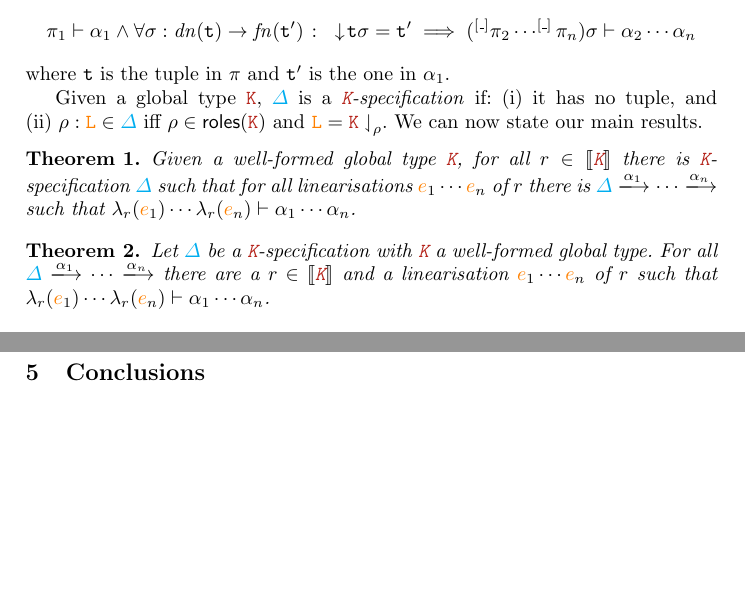
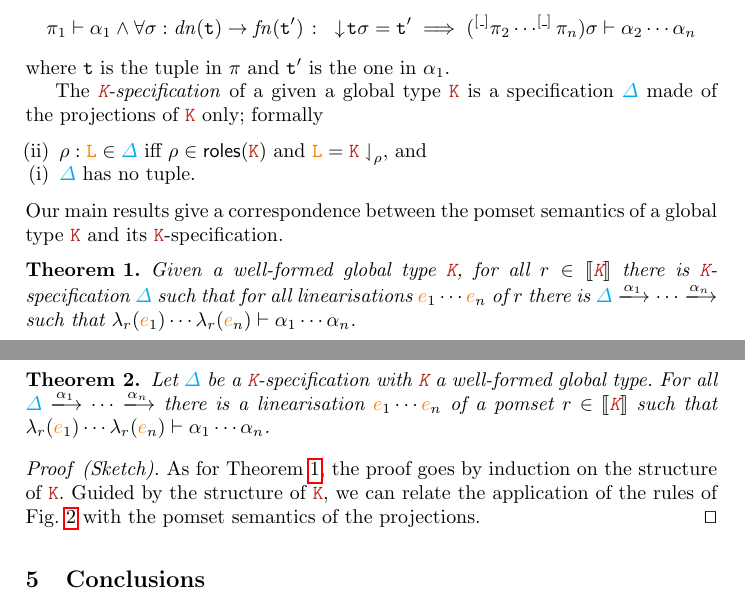
Before and after one commit to emiiliotuosto/RdN, a LaTeX paper (main.tex, which reads correspondence.tex): two parts of pages 18 and 19 of 21, joined at a grey line, cut so that both start at the same text, the shorter picture padded with empty space. Compiled offline with pdfLaTeX.

Commit message:
proof sketches

```diff
--- a/correspondence.tex
+++ b/correspondence.tex
@@ -97,12 +97,16 @@ $n > 1$ and
 \]
 where $\atuple$ is the tuple in $\alabel[]$ and $\atuple'$ is the one in $\alpha_1$.
 
-Given a global type $\aK$, $\envmv$ is a \emph{$\aK$-specification} if:
-(i)~it has no tuple, and
-(ii)~$\arole : \aL \in \envmv$ iff $\arole \in \roles{\aK}$ and
-$\aL = \proj[@][@][\ ]$.
+The \emph{$\aK$-specification} of a given a global type $\aK$ is a
+specification $\envmv$ made of the projections of $\aK$ only; formally
+\begin{itemize}
+\item[(ii)] $\arole : \aL \in \envmv$ iff $\arole \in \roles{\aK}$ and
+  $\aL = \proj[@][@][\ ]$, and
+\item[(i)] $\envmv$ has no tuple.
+\end{itemize}
 %
-We can now state our main results.
+Our main results give a correspondence between the pomset semantics of
+a global type $\aK$ and its $\aK$-specification.
 %
 \begin{theorem}\label{thm:gt2local}
   Given a well-formed global type $\aK$, for all $\apom \in \ksem \aK$
@@ -115,15 +145,25 @@ We can now state our main results.
+\end{proof}
 %
 \begin{theorem}\label{thm:local2gt}
   Let $\envmv$ be a $\aK$-specification with $\aK$ a well-formed
   global type.
   %
-  For all $\envmv \red[\alpha_1] \cdots \red[\alpha_n]$ there are a
-  $\apom \in \ksem \aK$ and a linearisation $\ae_1 \cdots \ae_n$ of
-  $\apom$ such that
+  For all $\envmv \red[\alpha_1] \cdots \red[\alpha_n]$ there is a
+  linearisation $\ae_1 \cdots \ae_n$ of a pomset $\apom \in \ksem \aK$
+  such that
   $\alfof \apom(\ae_1) \cdots \alfof \apom(\ae_n) \vdash \alpha_1
   \cdots \alpha_n$.
 \end{theorem}
-
+\begin{proof}[Sketch]
+  As for \cref{thm:gt2local}, the proof goes by induction on the
+  structure of $\aK$.
+  %
+  Guided by the structure of $\aK$, we can relate the application of
+  the rules of \cref{fig:local-types-sem} with the pomset semantics
+  of the projections.
+  %
+  \qed
+\end{proof}
 %%% Local Variables:
 %%% mode: latex
 %%% TeX-master: "main"
```
Also changed, not shown: correspondence.tex (26 more changed lines).
